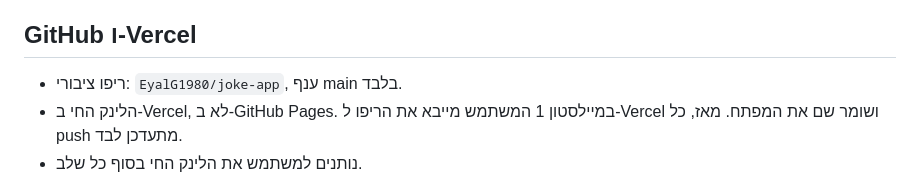
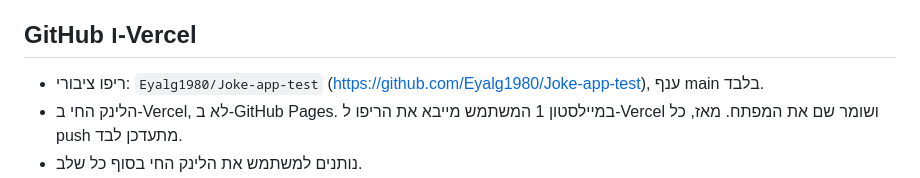
Before and after one commit to Eyalg1980/Joke-app-test, a Markdown page: CLAUDE.md, the part around one of its changes. Drawn GitHub-style.

Commit message:
Update repo name in CLAUDE.md

```diff
--- a/CLAUDE.md
+++ b/CLAUDE.md
@@ -33,7 +33,7 @@
 - המודל: ברירת המחדל `gpt-5`, ומחליפים דרך `OPENAI_MODEL`. GPT-5 מתוכנן להיכבות ב-11.12.2026.
 
 ## GitHub ו-Vercel
-- ריפו ציבורי: `EyalG1980/joke-app`, ענף main בלבד.
+- ריפו ציבורי: `Eyalg1980/Joke-app-test` (https://github.com/Eyalg1980/Joke-app-test), ענף main בלבד.
 - הלינק החי ב-Vercel, לא ב-GitHub Pages. במיילסטון 1 המשתמש מייבא את הריפו ל-Vercel ושומר שם את המפתח. מאז, כל push מתעדכן לבד.
 - נותנים למשתמש את הלינק החי בסוף כל שלב.
 - לא מקלידים סיסמאות. ההתחברות ל-GitHub נעשית דרך `gh auth login`, שהמשתמש מבצע בעצמו.
```
Also changed, not shown: other parts of CLAUDE.md (+1 -1 lines).
